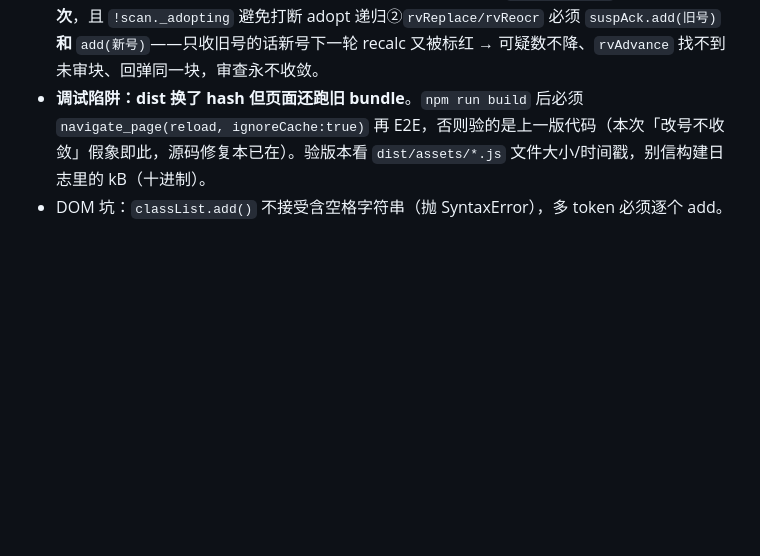
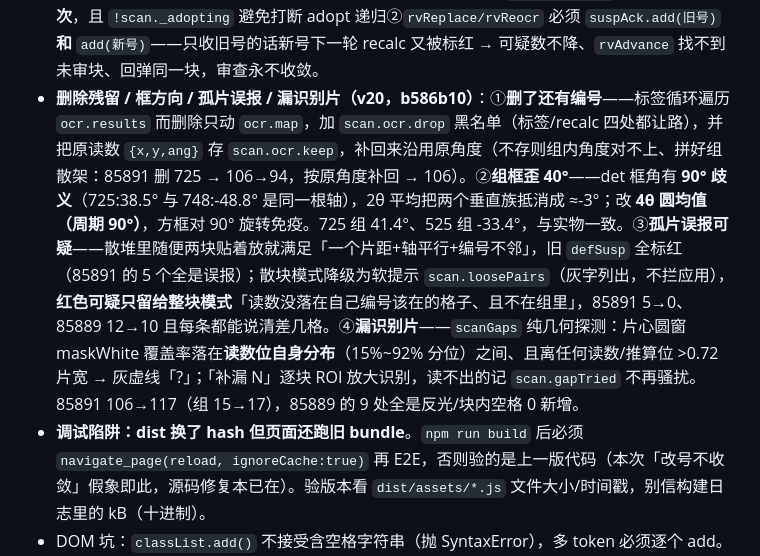
Before and after one commit to lehuaner/puzzle-resolver, a Markdown page: .workbuddy/memory/MEMORY.md, the part around the change. Drawn GitHub-style; blank space fills up the shorter version.

Commit message:
docs(memory): v20 四条反馈的根因与修法

```diff
--- a/.workbuddy/memory/MEMORY.md
+++ b/.workbuddy/memory/MEMORY.md
@@ -15,6 +15,7 @@
 - **二义位枚举 + ROI 复核（v17，532298a）**：单轴组垂直方向有片 → 编号只可能**相邻两号之一**（二选一）；孤片四向 → **四选一**。裁决三招：①**排除法**——候选里已被别的读数占用的编号划掉，只剩 1 个就直接 `insertReading` 插入并重算（`scan._adopting` 防递归；85891 的 237 靠这条自动补上：候选 [237,187]，187 已占）②**ROI 单块放大**——`roiOCR` 按 **0.62 片宽**裁剪放大 **3.2×** 送 `/ocr`，整图 2×2 分片漏检的小字能读出来（实测 A-237@0.94、-422@0.98）；窗口越界时**挪中心不拉伸**；4 位数字串同时取前3/后3 再用候选筛③**人工点选**——黄虚线问号框，edit 模式点开浮层按候选数给按钮。低置信检出（conf 0.30~0.50）进 `scan.ocr.low` → 同样进「待选」一键确认，不再静默丢。组内渲染：同组框统一**中位片宽×0.88 + 2θ 平均角度** → 相邻边平行、等间距、不重叠。
 - **应用入口与可疑审核（v18，bf24264）**：**编号读取模式下「应用」曾被 `display:none` 顶掉**，只剩「应用并引导摆放」（逐块走的引导队列）→ 用户感觉"有可疑点就必须每块过一遍"。现两按钮并存（应用=直接落库 / 引导=可选）。右侧面板把可疑块渲染成 `编号 [✓] [✕]` chip：点编号 → `scanFocusOn(x,y,3.4)` 居中放大（换算 `ox = stageW/2 - x*fit*zoom - bx`）；✓ → `scan.suspAck` 里记下、recalc 时从 suspIdx 剔除；✕ → 从 `ocr.map`+`result` 删掉。
 - **应用=下一步 / 逐块审查（v19，c360bdc）**：有可疑点时 `#bApplyScan` 文案变 **「下一步：审查可疑 N」**，点击先 `startReview()`（`scan.review={list:suspListNow(),i:0}`）弹右上浮动面板 `#scanRv`（照标注台 `#edbar`）：单块放大预览（`drawRvZoom`+`#rvZoomIn/Out`）、诊断文案（blockMode 给「离编号该在的网格位 N 格」，散块给「拼合关系对不上」）、四个动作 **✓无误 / 🔍重识别 / ✕删掉 / ✓改为输入值** + ◀上一块 ▶下一块。审完（`rvNextUndecided` 返回 -1）→ `rvDone()` 收面板、按钮回「应用识别结果」。**两个收敛性坑**：①`suspAck` 剔除原本只在组内分支后做，blockMode 分支随后又往 suspIdx 加（误读）→ 必须在 `scan.suspIdx=` 赋值前**再剔一次**，且 `!scan._adopting` 避免打断 adopt 递归②`rvReplace/rvReocr` 必须 `suspAck.add(旧号)` **和** `add(新号)`——只收旧号的话新号下一轮 recalc 又被标红 → 可疑数不降、`rvAdvance` 找不到未审块、回弹同一块，审查永不收敛。
+- **删除残留 / 框方向 / 孤片误报 / 漏识别片（v20，b586b10）**：①**删了还有编号**——标签循环遍历 `ocr.results` 而删除只动 `ocr.map`，加 `scan.ocr.drop` 黑名单（标签/recalc 四处都让路），并把原读数 `{x,y,ang}` 存 `scan.ocr.keep`，补回来沿用原角度（不存则组内角度对不上、拼好组散架：85891 删 725 → 106→94，按原角度补回 → 106）。②**组框歪 40°**——det 框角有 **90° 歧义**（725:38.5° 与 748:-48.8° 是同一根轴），2θ 平均把两个垂直族抵消成 ≈-3°；改 **4θ 圆均值（周期 90°）**，方框对 90° 旋转免疫。725 组 41.4°、525 组 -33.4°，与实物一致。③**孤片误报可疑**——散堆里随便两块贴着放就满足「一个片距+轴平行+编号不邻」，旧 `defSusp` 全标红（85891 的 5 个全是误报）；散块模式降级为软提示 `scan.loosePairs`（灰字列出，不拦应用），**红色可疑只留给整块模式**「读数没落在自己编号该在的格子、且不在组里」，85891 5→0、85889 12→10 且每条都能说清差几格。④**漏识别片**——`scanGaps` 纯几何探测：片心圆窗 maskWhite 覆盖率落在**读数位自身分布**（15%~92% 分位）之间、且离任何读数/推算位 >0.72 片宽 → 灰虚线「?」；「补漏 N」逐块 ROI 放大识别，读不出的记 `scan.gapTried` 不再骚扰。85891 106→117（组 15→17），85889 的 9 处全是反光/块内空格 0 新增。
 - **调试陷阱：dist 换了 hash 但页面还跑旧 bundle**。`npm run build` 后必须 `navigate_page(reload, ignoreCache:true)` 再 E2E，否则验的是上一版代码（本次「改号不收敛」假象即此，源码修复本已在）。验版本看 `dist/assets/*.js` 文件大小/时间戳，别信构建日志里的 kB（十进制）。
 - DOM 坑：`classList.add()` 不接受含空格字符串（抛 SyntaxError），多 token 必须逐个 add。
 
```
Also changed, not shown: .workbuddy/memory/2026-10-22.md (+56 -0 lines).
